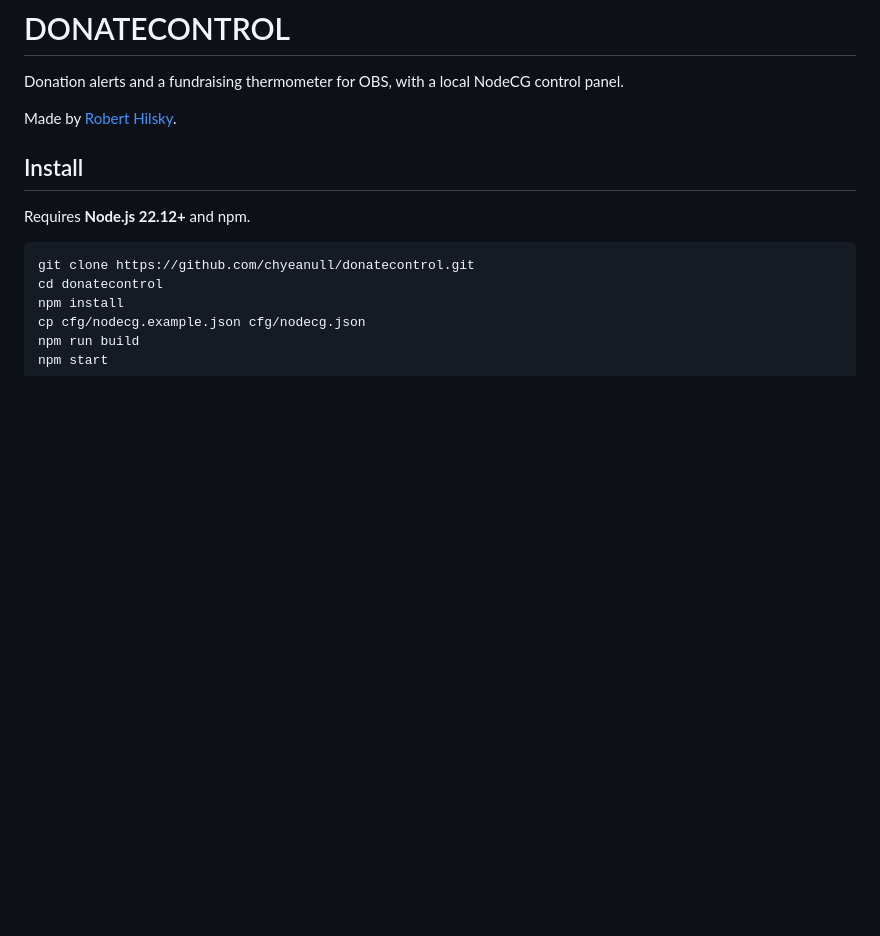
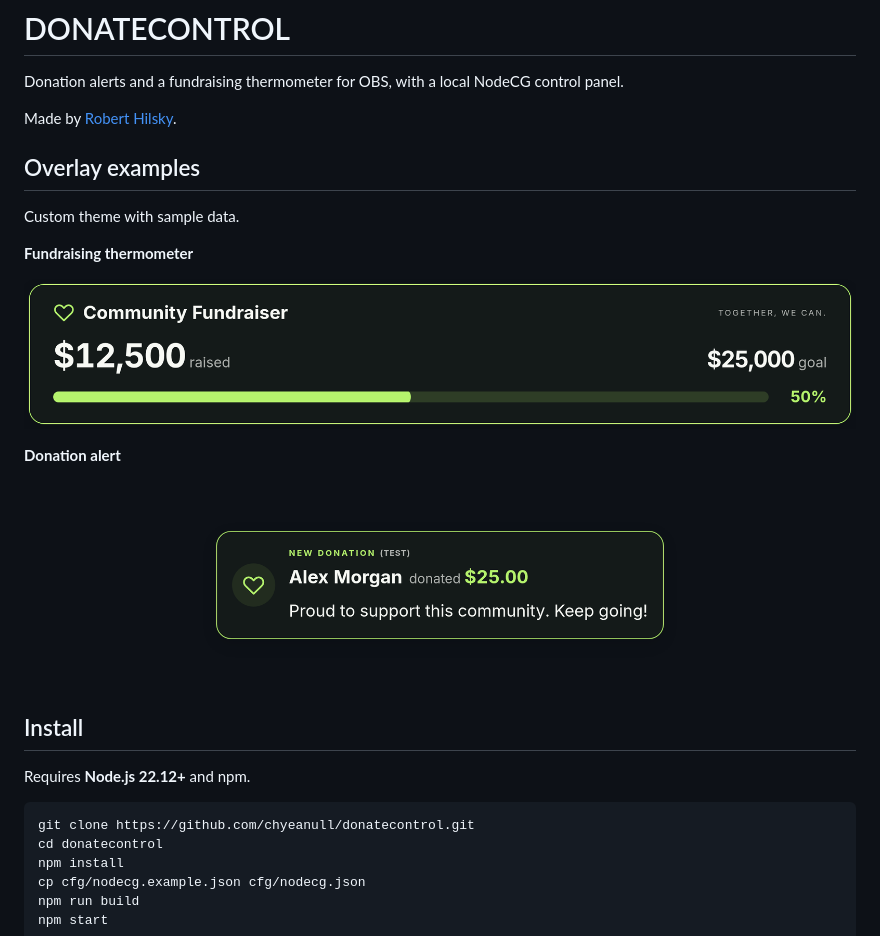
Before and after one commit to chyeanull/donatecontrol, a Markdown page: README.md, the part around the change. Drawn GitHub-style; pictures changed too: docs/screenshots/custom-alert.png (added), docs/screenshots/custom-thermometer.png (added); blank space fills up the shorter version.

```diff
--- a/README.md
+++ b/README.md
@@ -3,6 +3,18 @@
 Donation alerts and a fundraising thermometer for OBS, with a local NodeCG control panel.
 
 Made by [Robert Hilsky](https://roberthilsky.com).
+
+## Overlay examples
+
+Custom theme with sample data.
+
+**Fundraising thermometer**
+
+![Custom fundraising thermometer showing $12,500 raised toward a $25,000 goal](docs/screenshots/custom-thermometer.png)
+
+**Donation alert**
+
+![Custom donation alert showing a sample $25 donation and message](docs/screenshots/custom-alert.png)
 
 ## Install
 
```
Also changed, not shown: docs/agent-context.md (+7 -4 lines), docs/overlay-themes.md (+10 -4 lines), 13 other files.
